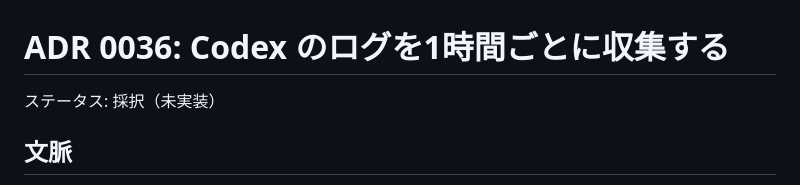
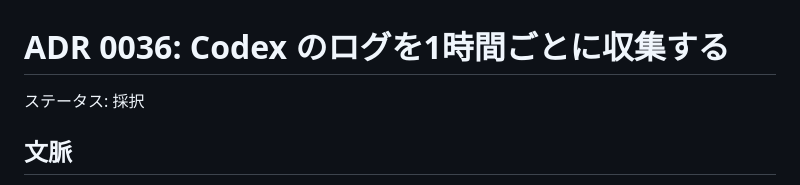
Before and after one commit to tett23/ai-chat-logs, a Markdown page: docs/adr/0036-codex-hourly-collection.md, the part around the change. GitHub-like rendering.

```diff
--- a/docs/adr/0036-codex-hourly-collection.md
+++ b/docs/adr/0036-codex-hourly-collection.md
@@ -1,6 +1,6 @@
 # ADR 0036: Codex のログを1時間ごとに収集する
 
-ステータス: 採択（未実装）
+ステータス: 採択
 
 ## 文脈
 
```
Also changed, not shown: README.md (+9 -4 lines), docs/specifications.md (+4 -0 lines).
